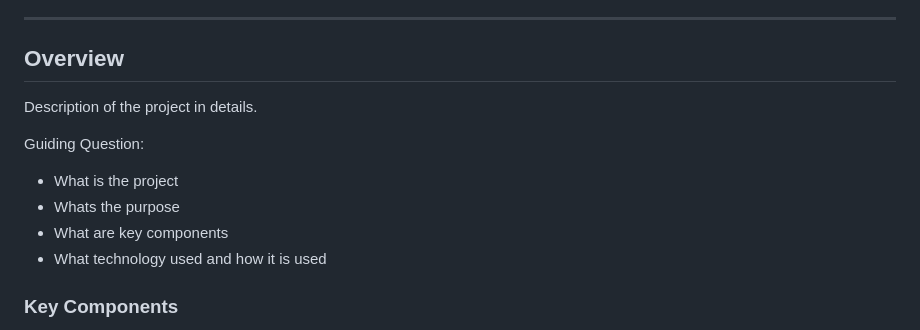
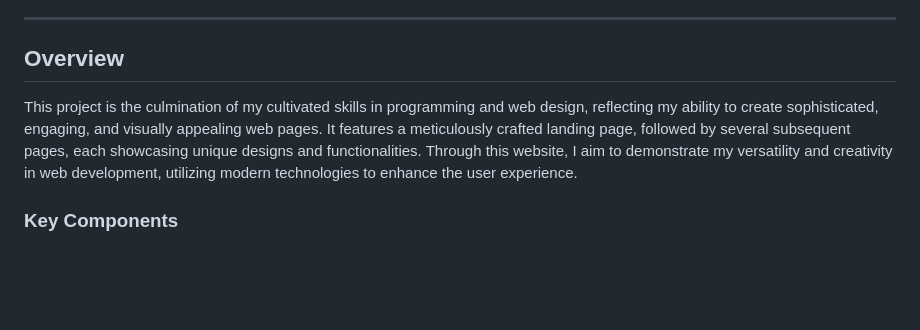
Before and after one commit to Rauhauser/WD-FINALS, a Markdown page: readme.md, the part around the change. Rendered like a GitHub page; blank space fills up the shorter version.

Commit message:
readme description

```diff
--- a/readme.md
+++ b/readme.md
@@ -57,13 +57,8 @@
 
 <!-- TODO: To be changed -->
 <!-- The following are just sample -->
-Description of the project in details.
 
-Guiding Question:
-- What is the project
-- Whats the purpose
-- What are key components
-- What technology used and how it is used
+This project is the culmination of my cultivated skills in programming and web design, reflecting my ability to create sophisticated, engaging, and visually appealing web pages. It features a meticulously crafted landing page, followed by several subsequent pages, each showcasing unique designs and functionalities. Through this website, I aim to demonstrate my versatility and creativity in web development, utilizing modern technologies to enhance the user experience.
 
 ### Key Components
 <!-- TODO: List of Key Components -->
```
